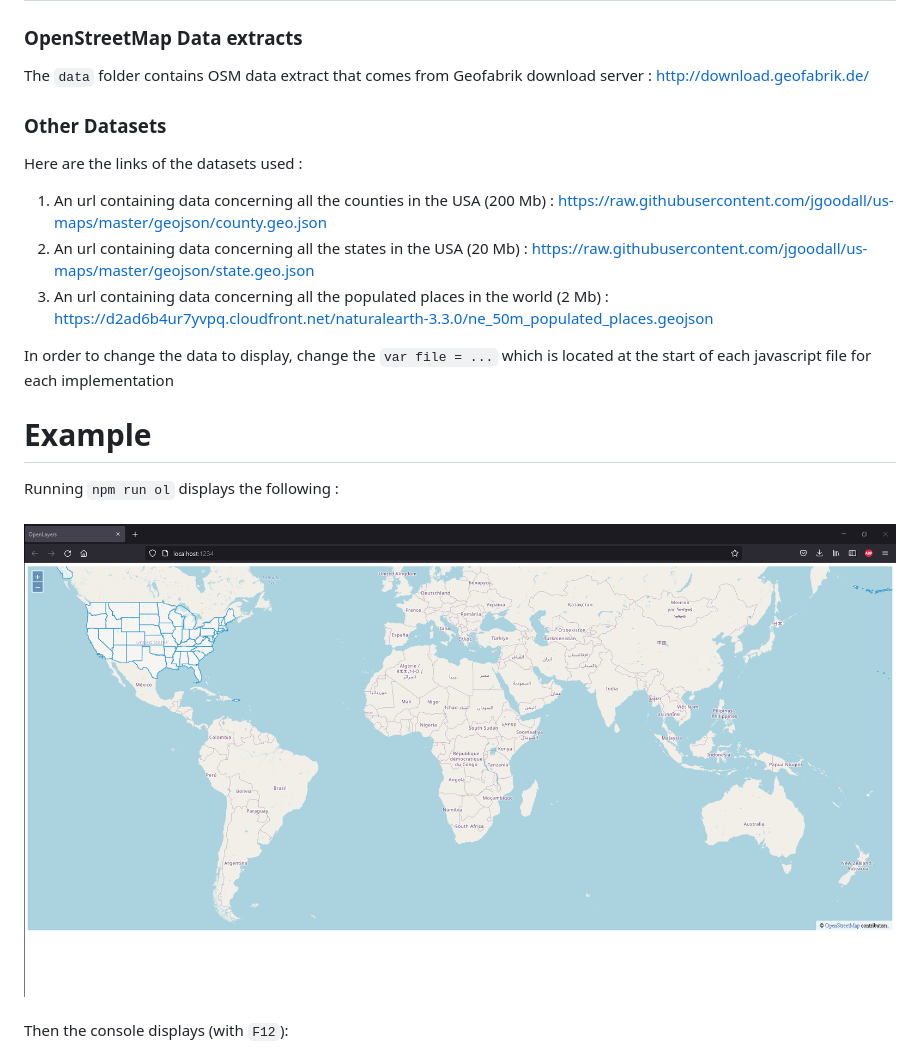
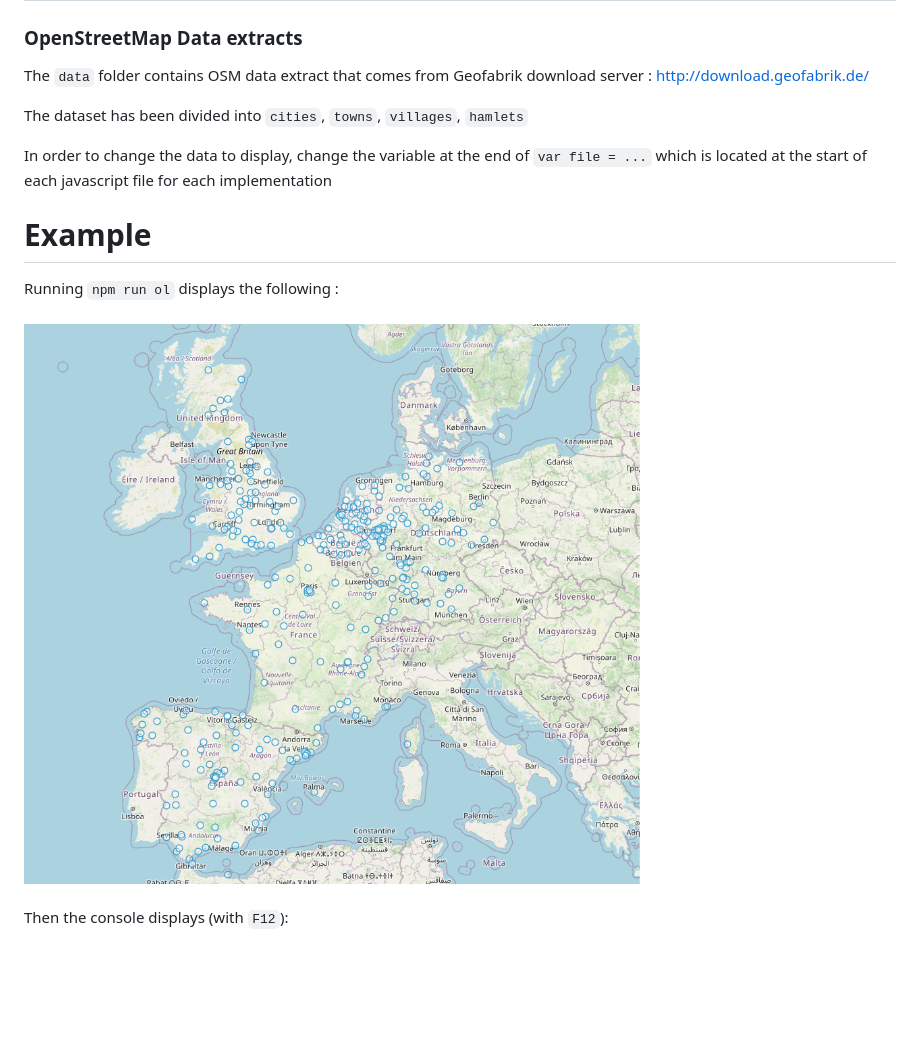
Before and after one commit to SoufianBk/perftest, a Markdown page: README.md, the part around the change. Rendered like a GitHub page; pictures changed too: OL-Cities.png (added); blank space fills up the shorter version.

Commit message:
ReadMe corrected and javascripts upgraded

````diff
--- a/README.md
+++ b/README.md
@@ -21,19 +21,13 @@
 # Datasets used
 ### OpenStreetMap Data extracts
 The ``data`` folder contains OSM data extract that comes from Geofabrik download server : http://download.geofabrik.de/
-### Other Datasets
-Here are the links of the datasets used :
-1. An url containing data concerning all the counties in the USA (200 Mb) :
-   https://raw.githubusercontent.com/jgoodall/us-maps/master/geojson/county.geo.json
-2. An url containing data concerning all the states in the USA (20 Mb) :
-   https://raw.githubusercontent.com/jgoodall/us-maps/master/geojson/state.geo.json
-3. An url containing data concerning all the populated places in the world (2 Mb) :
-   https://d2ad6b4ur7yvpq.cloudfront.net/naturalearth-3.3.0/ne_50m_populated_places.geojson
 
-In order to change the data to display, change the ``var file = ...`` which is located at the start of each javascript file for each implementation
+The dataset has been divided into ```cities```, ```towns```, ```villages```, ```hamlets```
+
+In order to change the data to display, change the variable at the end of ``var file = ...`` which is located at the start of each javascript file for each implementation
 # Example
 Running ```npm run ol``` displays the following : <br/> <br/>
-![img.png](img.png) <br/> <br/>
+![img.png](OL-Cities.png) <br/> <br/>
 Then the console displays (with ``F12``): <br/> <br/>
 ![img_1.png](img_1.png)
 # Troubleshooting
````
Also changed, not shown: 5 other files.
